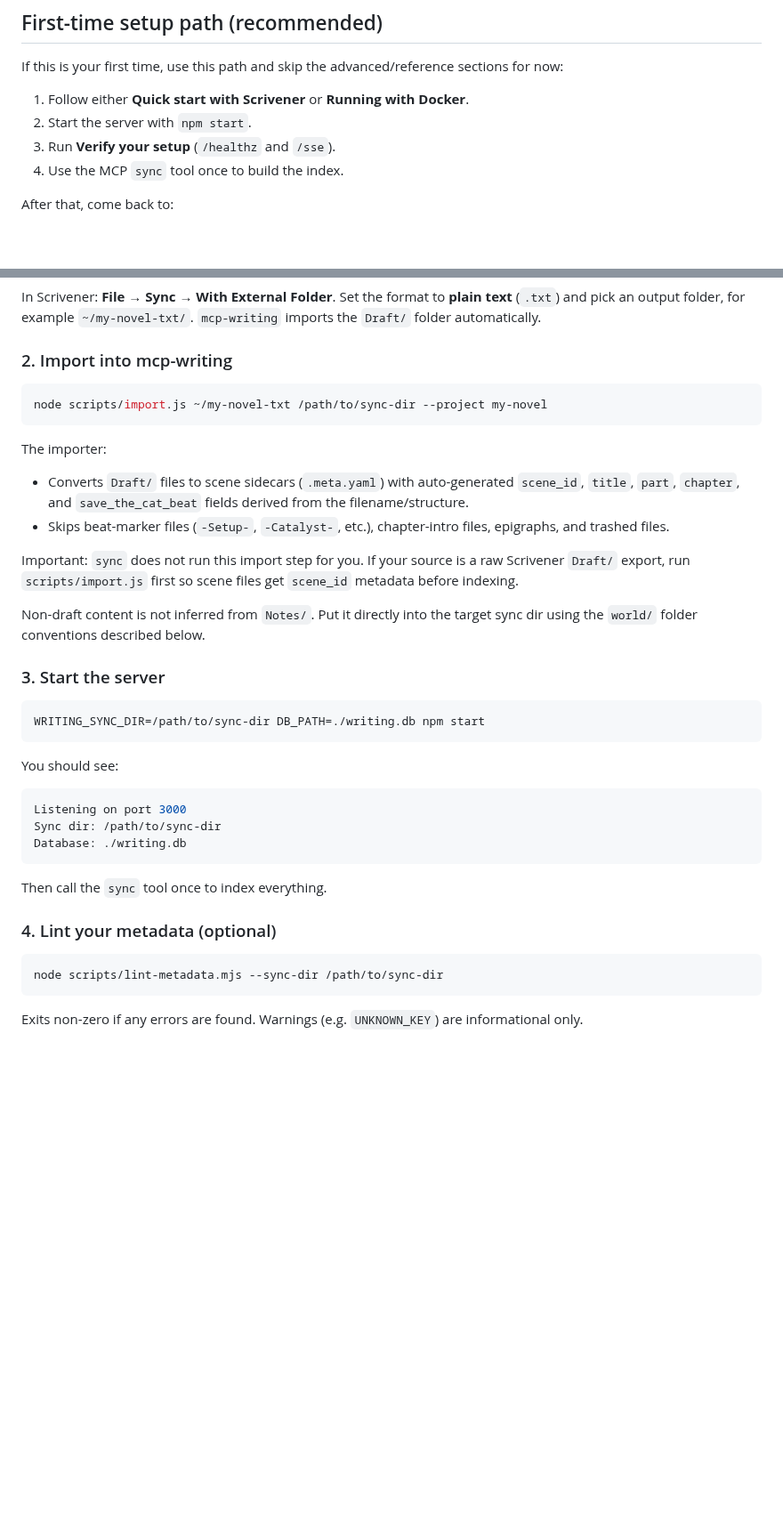
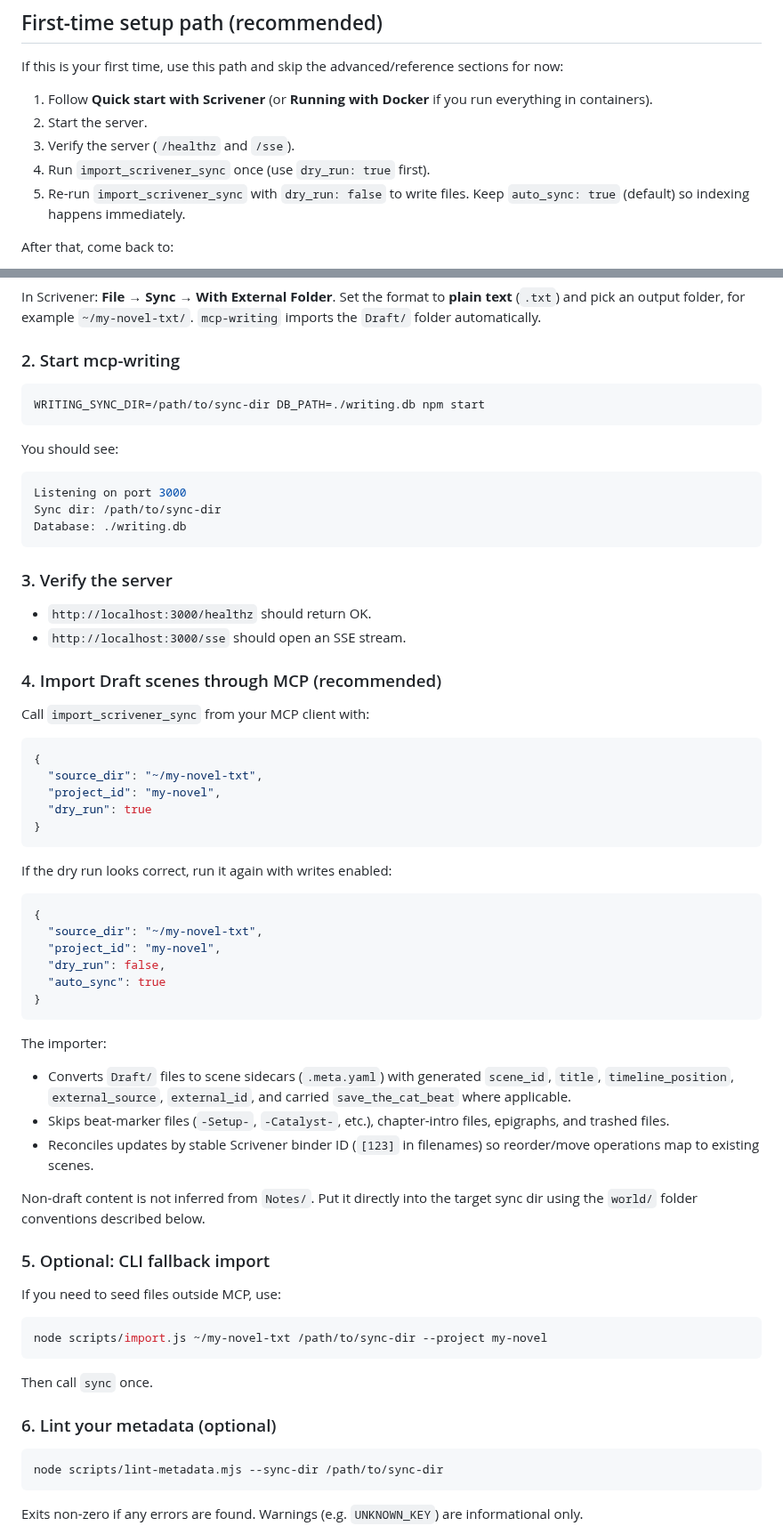
Before and after one commit to hannasdev/mcp-writing, a Markdown page: README.md, 2 parts joined by grey strips. Shown at 89% size. Rendered like a GitHub page; blank space fills up the shorter version.

Commit message:
docs: simplify first-time setup with MCP import flow

````diff
--- a/README.md
+++ b/README.md
@@ -38,10 +38,11 @@ git --version     # should be installed
 
 If this is your first time, use this path and skip the advanced/reference sections for now:
 
-1. Follow either **Quick start with Scrivener** or **Running with Docker**.
-2. Start the server with `npm start`.
-3. Run **Verify your setup** (`/healthz` and `/sse`).
-4. Use the MCP `sync` tool once to build the index.
+1. Follow **Quick start with Scrivener** (or **Running with Docker** if you run everything in containers).
+2. Start the server.
+3. Verify the server (`/healthz` and `/sse`).
+4. Run `import_scrivener_sync` once (use `dry_run: true` first).
+5. Re-run `import_scrivener_sync` with `dry_run: false` to write files. Keep `auto_sync: true` (default) so indexing happens immediately.
 
 After that, come back to:
 
@@ -57,22 +58,7 @@ If you write in [Scrivener](https://www.literatureandlatte.com/scrivener), you c
 
 In Scrivener: **File → Sync → With External Folder**. Set the format to **plain text** (`.txt`) and pick an output folder, for example `~/my-novel-txt/`. `mcp-writing` imports the `Draft/` folder automatically.
 
-### 2. Import into mcp-writing
-
-```sh
-node scripts/import.js ~/my-novel-txt /path/to/sync-dir --project my-novel
-```
-
-The importer:
-
-- Converts `Draft/` files to scene sidecars (`.meta.yaml`) with auto-generated `scene_id`, `title`, `part`, `chapter`, and `save_the_cat_beat` fields derived from the filename/structure.
-- Skips beat-marker files (`-Setup-`, `-Catalyst-`, etc.), chapter-intro files, epigraphs, and trashed files.
-
-Important: `sync` does not run this import step for you. If your source is a raw Scrivener `Draft/` export, run `scripts/import.js` first so scene files get `scene_id` metadata before indexing.
-
-Non-draft content is not inferred from `Notes/`. Put it directly into the target sync dir using the `world/` folder conventions described below.
-
-### 3. Start the server
+### 2. Start mcp-writing
 
 ```sh
 WRITING_SYNC_DIR=/path/to/sync-dir DB_PATH=./writing.db npm start
@@ -86,9 +72,53 @@ Sync dir: /path/to/sync-dir
 Database: ./writing.db
 ```
 
-Then call the `sync` tool once to index everything.
+### 3. Verify the server
 
-### 4. Lint your metadata (optional)
+- `http://localhost:3000/healthz` should return OK.
+- `http://localhost:3000/sse` should open an SSE stream.
+
+### 4. Import Draft scenes through MCP (recommended)
+
+Call `import_scrivener_sync` from your MCP client with:
+
+```json
+{
+  "source_dir": "~/my-novel-txt",
+  "project_id": "my-novel",
+  "dry_run": true
+}
+```
+
+If the dry run looks correct, run it again with writes enabled:
+
+```json
+{
+  "source_dir": "~/my-novel-txt",
+  "project_id": "my-novel",
+  "dry_run": false,
+  "auto_sync": true
+}
+```
+
+The importer:
+
+- Converts `Draft/` files to scene sidecars (`.meta.yaml`) with generated `scene_id`, `title`, `timeline_position`, `external_source`, `external_id`, and carried `save_the_cat_beat` where applicable.
+- Skips beat-marker files (`-Setup-`, `-Catalyst-`, etc.), chapter-intro files, epigraphs, and trashed files.
+- Reconciles updates by stable Scrivener binder ID (`[123]` in filenames) so reorder/move operations map to existing scenes.
+
+Non-draft content is not inferred from `Notes/`. Put it directly into the target sync dir using the `world/` folder conventions described below.
+
+### 5. Optional: CLI fallback import
+
+If you need to seed files outside MCP, use:
+
+```sh
+node scripts/import.js ~/my-novel-txt /path/to/sync-dir --project my-novel
+```
+
+Then call `sync` once.
+
+### 6. Lint your metadata (optional)
 
 ```sh
 node scripts/lint-metadata.mjs --sync-dir /path/to/sync-dir
````
Also changed, not shown: other parts of README.md (+1 -0 lines).
